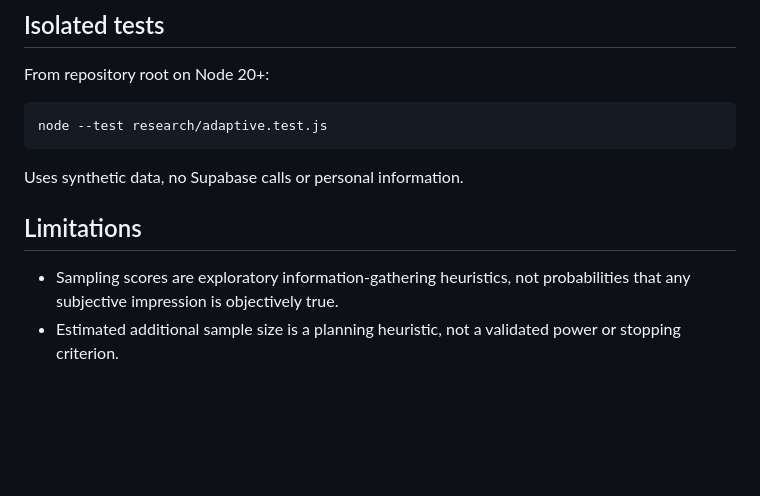
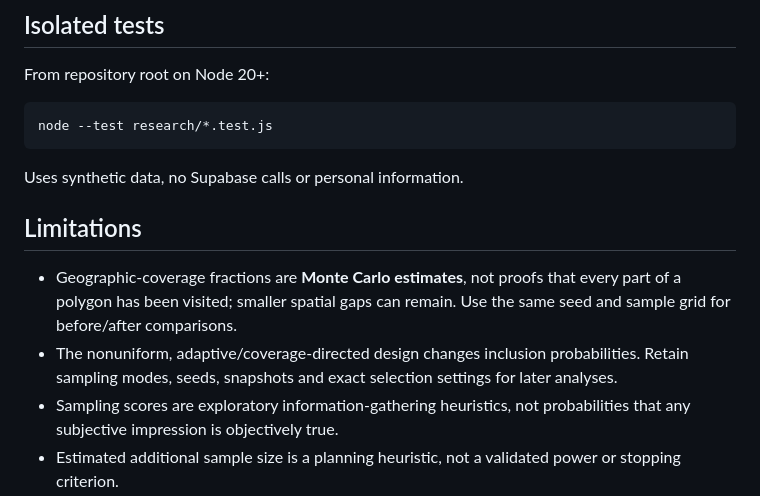
Before and after one commit to r7sv6pzzr4-art/LiminalCreek, a Markdown page: research/README.md, the part around one of its changes. GitHub-like rendering; blank space fills up the shorter version.

```diff
--- a/research/README.md
+++ b/research/README.md
@@ -102,12 +152,18 @@ The canReleaseResults helper is NOT a server authorization mechanism.
 
 From repository root on Node 20+:
 
-    node --test research/adaptive.test.js
+    node --test research/*.test.js
 
 Uses synthetic data, no Supabase calls or personal information.
 
 ## Limitations
 
+- Geographic-coverage fractions are **Monte Carlo estimates**, not proofs
+  that every part of a polygon has been visited; smaller spatial gaps can
+  remain. Use the same seed and sample grid for before/after comparisons.
+- The nonuniform, adaptive/coverage-directed design changes inclusion
+  probabilities. Retain sampling modes, seeds, snapshots and exact selection
+  settings for later analyses.
 - Sampling scores are exploratory information-gathering heuristics, not
   probabilities that any subjective impression is objectively true.
 - Estimated additional sample size is a planning heuristic, not a
```
Also changed, not shown: other parts of research/README.md (+57 -7 lines).
